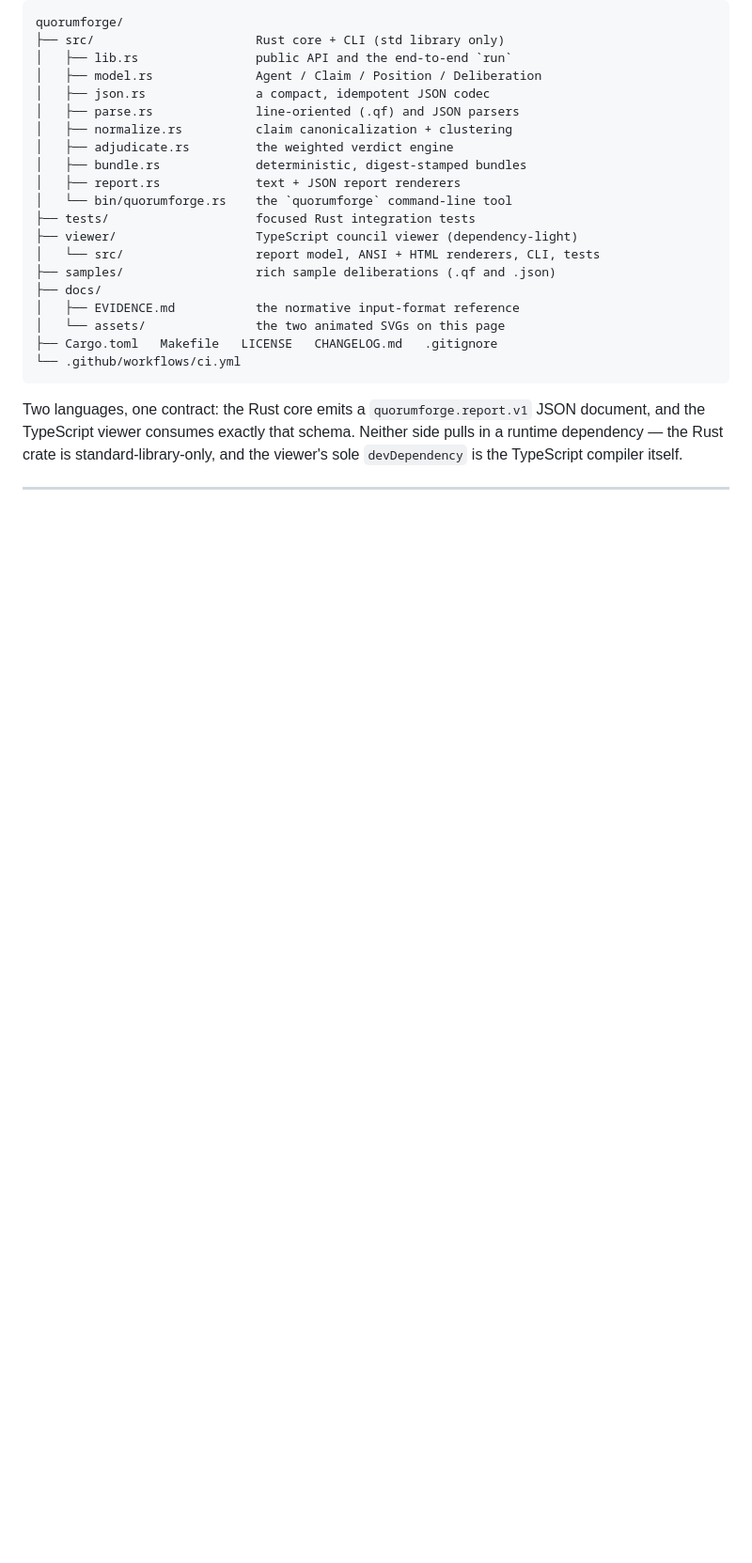
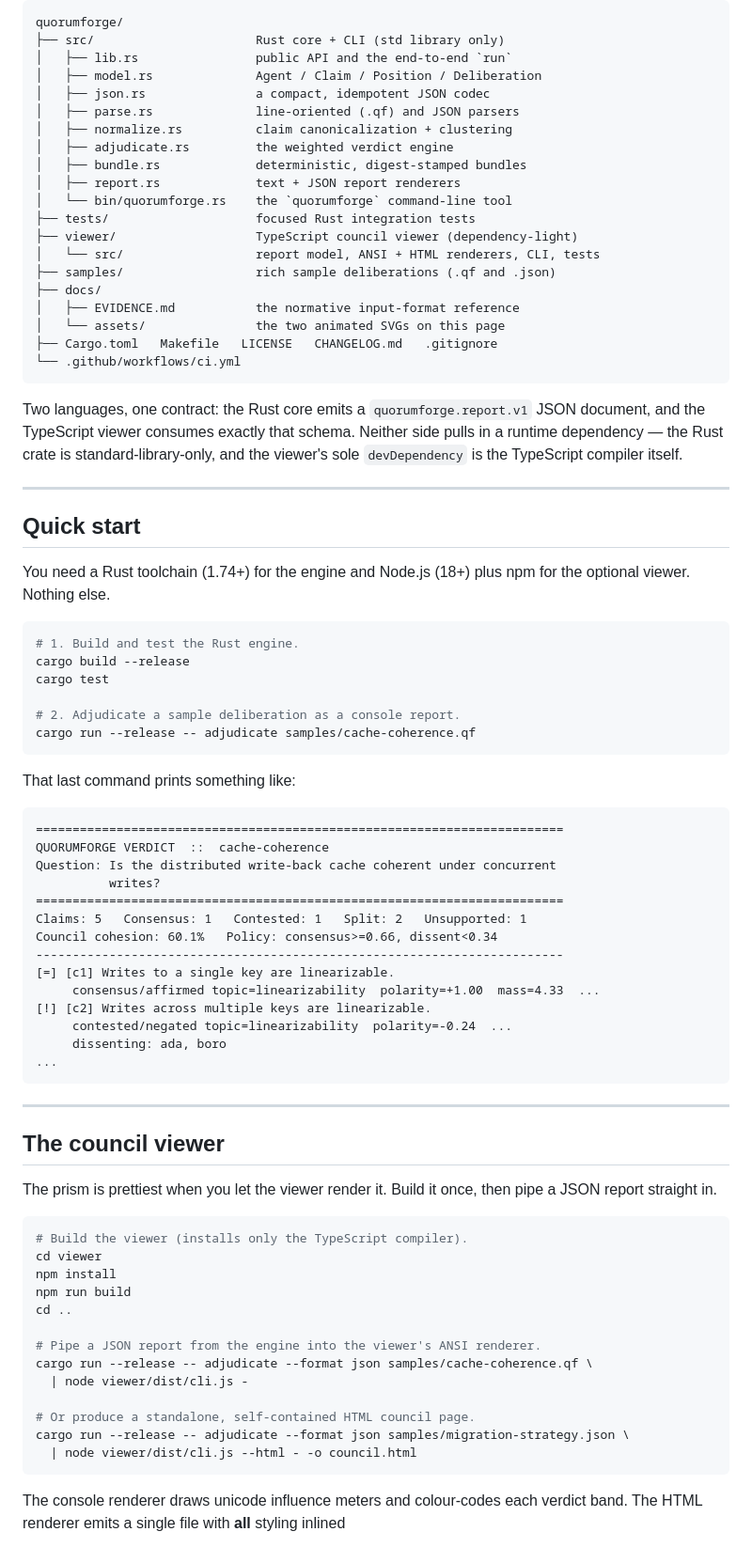
Before and after one commit to VanTaS15/QuorumForge, a Markdown page: README.md, the part around the change. Shown at 94% size. Drawn GitHub-style; blank space fills up the shorter version.

````diff
--- a/README.md
+++ b/README.md
@@ -84,3 +84,62 @@ pulls in a runtime dependency — the Rust crate is standard-library-only, and t
 viewer's sole `devDependency` is the TypeScript compiler itself.
 
 ---
+
+## Quick start
+
+You need a Rust toolchain (1.74+) for the engine and Node.js (18+) plus npm for
+the optional viewer. Nothing else.
+
+```sh
+# 1. Build and test the Rust engine.
+cargo build --release
+cargo test
+
+# 2. Adjudicate a sample deliberation as a console report.
+cargo run --release -- adjudicate samples/cache-coherence.qf
+```
+
+That last command prints something like:
+
+```text
+========================================================================
+QUORUMFORGE VERDICT  ::  cache-coherence
+Question: Is the distributed write-back cache coherent under concurrent
+          writes?
+========================================================================
+Claims: 5   Consensus: 1   Contested: 1   Split: 2   Unsupported: 1
+Council cohesion: 60.1%   Policy: consensus>=0.66, dissent<0.34
+------------------------------------------------------------------------
+[=] [c1] Writes to a single key are linearizable.
+     consensus/affirmed topic=linearizability  polarity=+1.00  mass=4.33  ...
+[!] [c2] Writes across multiple keys are linearizable.
+     contested/negated topic=linearizability  polarity=-0.24  ...
+     dissenting: ada, boro
+...
+```
+
+---
+
+## The council viewer
+
+The prism is prettiest when you let the viewer render it. Build it once, then
+pipe a JSON report straight in.
+
+```sh
+# Build the viewer (installs only the TypeScript compiler).
+cd viewer
+npm install
+npm run build
+cd ..
+
+# Pipe a JSON report from the engine into the viewer's ANSI renderer.
+cargo run --release -- adjudicate --format json samples/cache-coherence.qf \
+  | node viewer/dist/cli.js -
+
+# Or produce a standalone, self-contained HTML council page.
+cargo run --release -- adjudicate --format json samples/migration-strategy.json \
+  | node viewer/dist/cli.js --html - -o council.html
+```
+
+The console renderer draws unicode influence meters and colour-codes each
+verdict band. The HTML renderer emits a single file with **all** styling inlined
````
